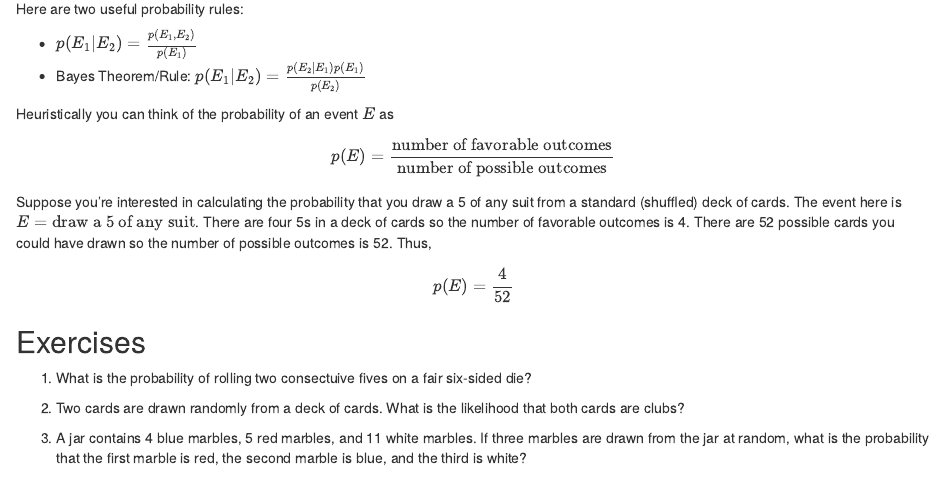
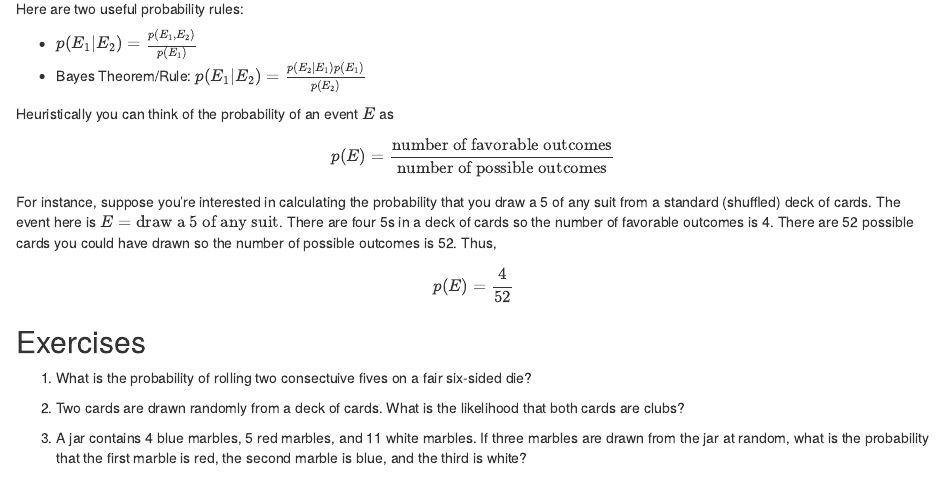
Before and after one commit to erikj540/IntroDataSci, an R Markdown document (Labs/Lab06/Lab_6_Intro.Rmd): the page in a window 1100 px wide, from 330 px down. The pictures show the output file Labs/Lab06/Lab_6_Intro.html that the author committed with the source, opened offline.

Commit message:
Fixed lab 6 typo

```diff
--- a/Labs/Lab06/Lab_6_Intro.Rmd
+++ b/Labs/Lab06/Lab_6_Intro.Rmd
@@ -25,7 +25,7 @@ Here are two useful probability rules:
 Heuristically you can think of the probability of an event $E$ as
 \[ p(E) = \frac{\text{number of favorable outcomes}}{\text{number of possible outcomes}} \]
 
-Suppose you're interested in calculating the probability that you draw a 5 of any suit from a standard (shuffled) deck of cards. The event here is $E=\text{draw a 5 of any suit}$. There are four 5s in a deck of cards so the number of favorable outcomes is 4. There are 52 possible cards you could have drawn so the number of possible outcomes is 52. Thus,
+For instance, suppose you're interested in calculating the probability that you draw a 5 of any suit from a standard (shuffled) deck of cards. The event here is $E=\text{draw a 5 of any suit}$. There are four 5s in a deck of cards so the number of favorable outcomes is 4. There are 52 possible cards you could have drawn so the number of possible outcomes is 52. Thus,
 \[ p(E) = \frac{4}{52} \]
 
 ## Exercises
```
Also changed, not shown: Labs/Lab06/Lab_6_Intro.html.
